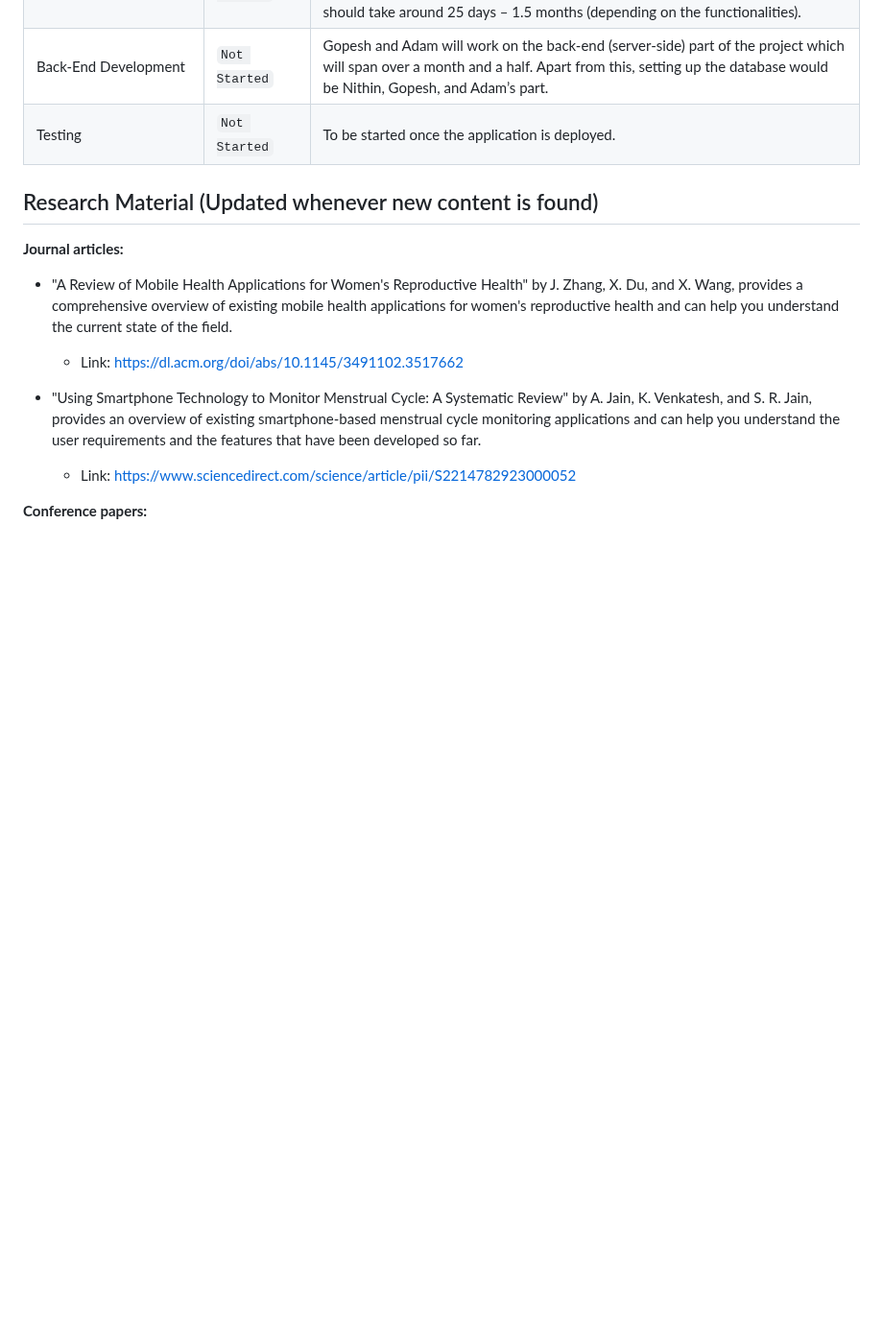
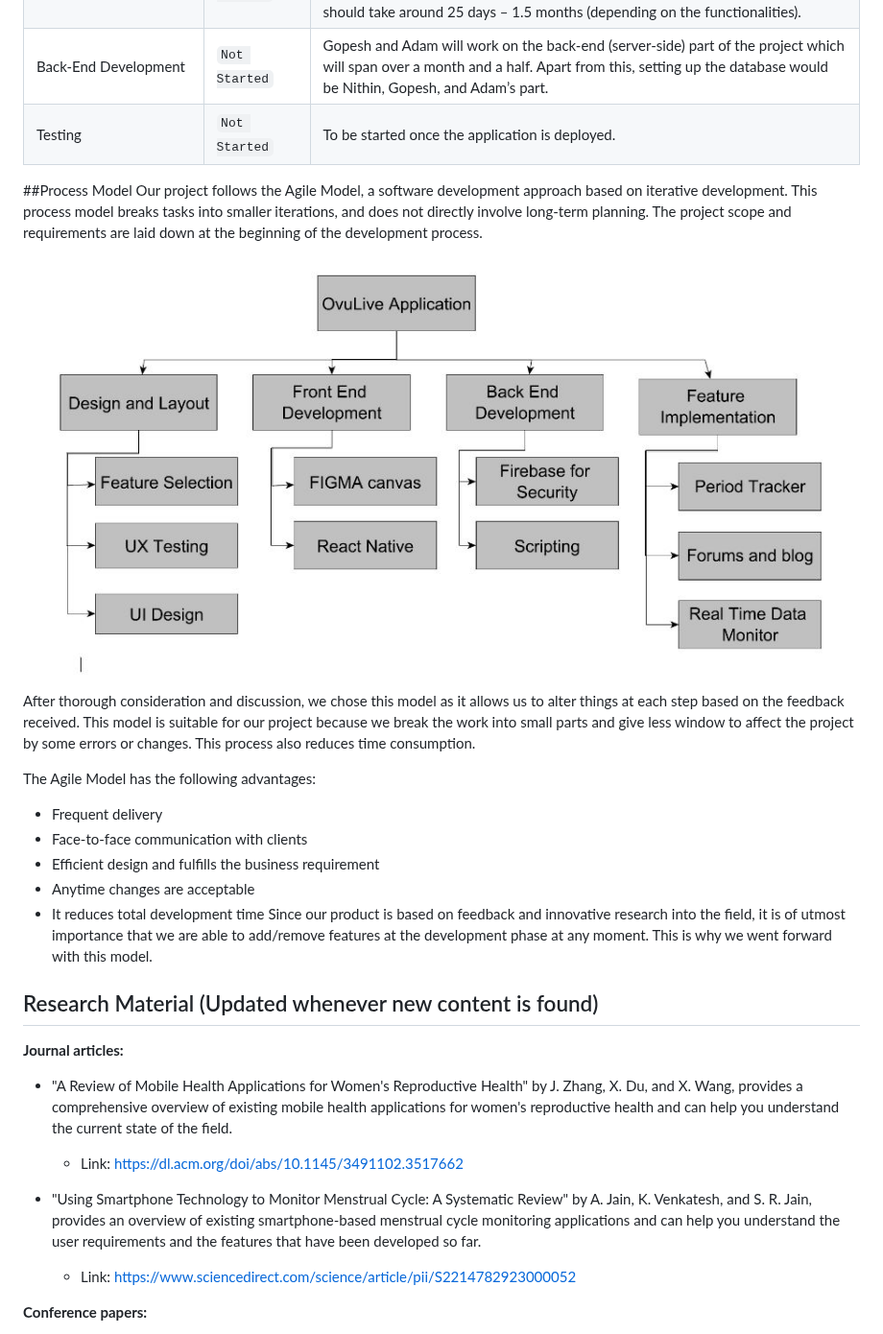
Before and after one commit to gopesh-code/Dr-Mom, a Markdown page: README.md, the part around the change. Shown at 96% size. Rendered like a GitHub page; blank space fills up the shorter version.

```diff
--- a/README.md
+++ b/README.md
@@ -88,6 +88,20 @@ Front-End Development | `Not Started` | Once all the features/functionalities an
 Back-End Development | `Not Started` | Gopesh and Adam will work on the back-end (server-side) part of the project which will span over a month and a half. Apart from this, setting up the database would be Nithin, Gopesh, and Adam’s part.
 Testing | `Not Started` | To be started once the application is deployed.
 
+##Process Model
+Our project follows the Agile Model, a software development approach based on iterative development. This process model breaks tasks into smaller iterations, and does not directly involve long-term planning. The project scope and requirements are laid down at the beginning of the development process.
+
+![alt text](WorkBreakdown.jpg "Work Breakdown Diagram")
+
+After thorough consideration and discussion, we chose this model as it allows us to alter things at each step based on the feedback received. This model is suitable for our project because we break the work into small parts and give less window to affect the project by some errors or changes. This process also reduces time consumption.
+
+The Agile Model has the following advantages:
+- Frequent delivery
+- Face-to-face communication with clients
+- Efficient design and fulfills the business requirement
+- Anytime changes are acceptable
+- It reduces total development time
+Since our product is based on feedback and innovative research into the field, it is of utmost importance that we are able to add/remove features at the development phase at any moment. This is why we went forward with this model.
 
 ## Research Material (Updated whenever new content is found)
 
```
